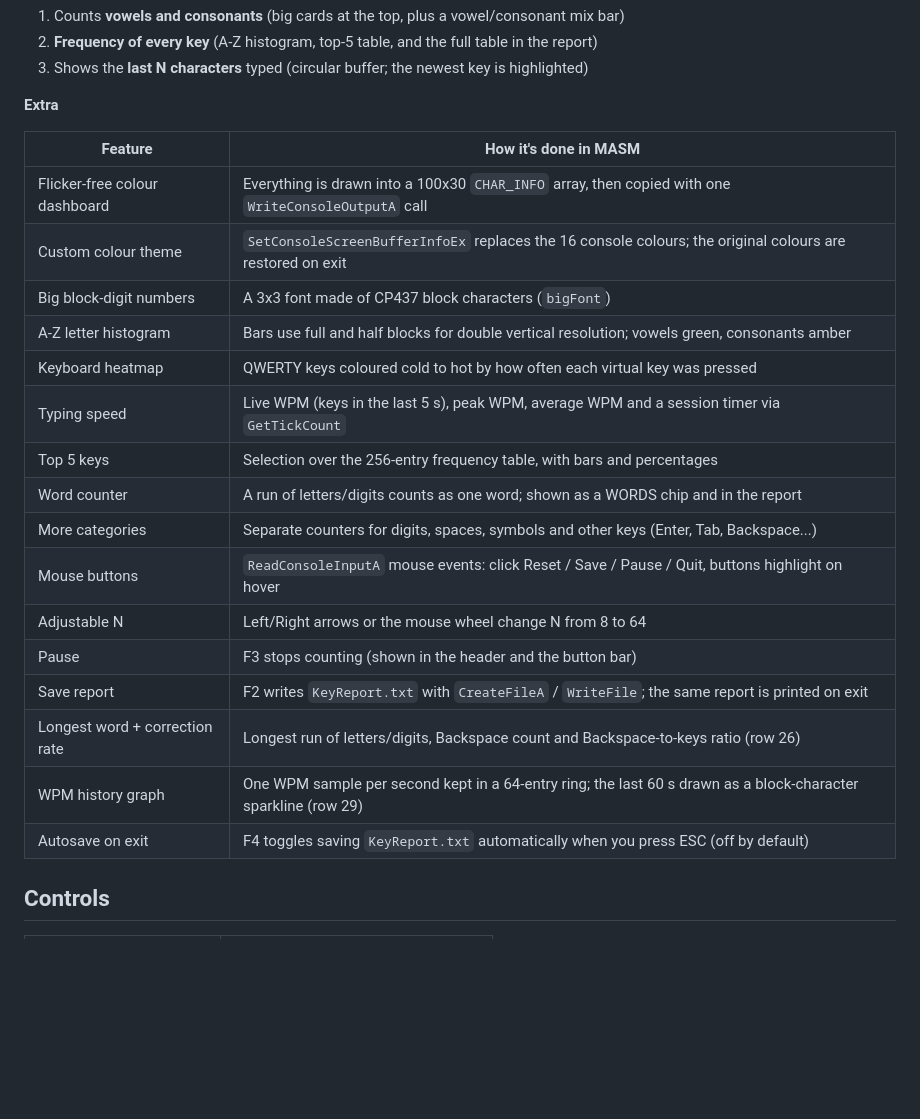
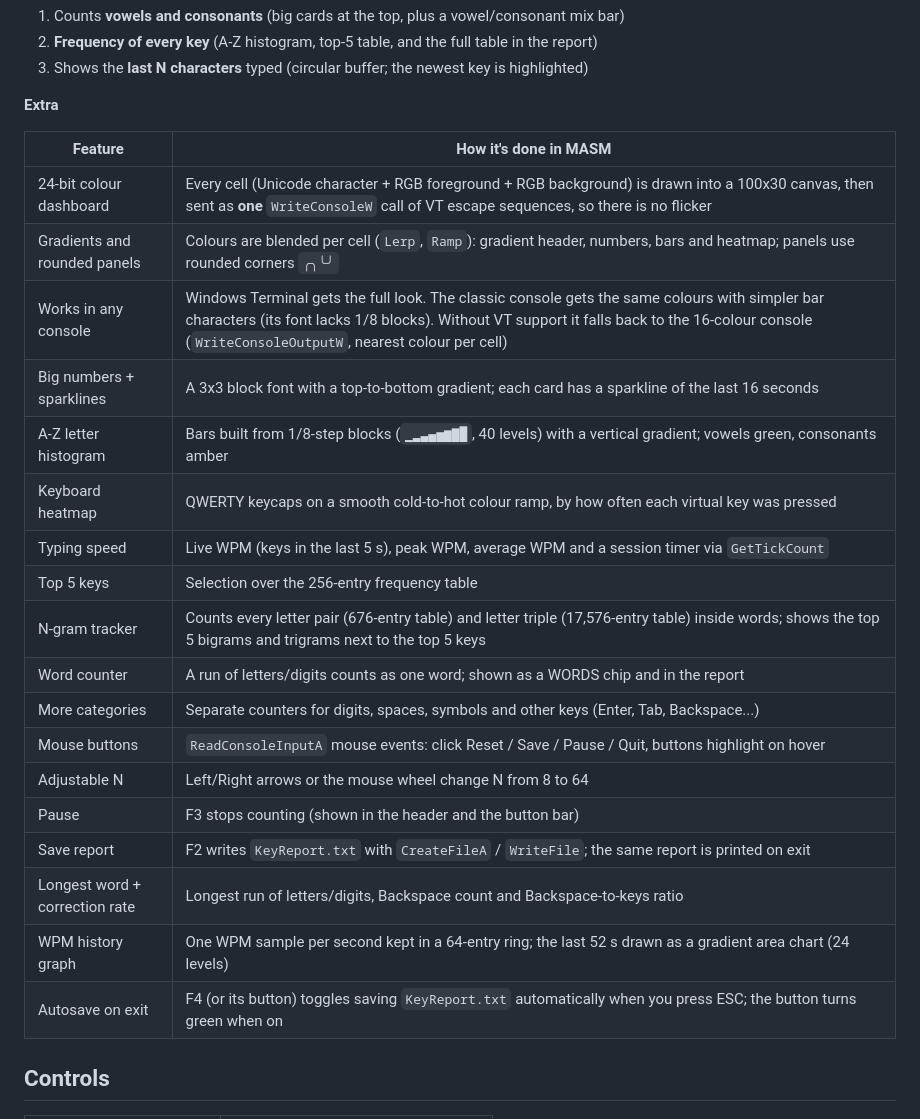
Before and after one commit to Aricode2005/KeyPressMonitor, a Markdown page: README.md, the part around one of its changes. GitHub-like rendering; blank space fills up the shorter version.

```diff
--- a/README.md
+++ b/README.md
@@ -30,22 +30,24 @@ Type anywhere in the console and watch live statistics: vowels vs. consonants, a
 
 | Feature | How it's done in MASM |
 |---------|-----------------------|
-| Flicker-free colour dashboard | Everything is drawn into a 100x30 `CHAR_INFO` array, then copied with one `WriteConsoleOutputA` call |
-| Custom colour theme | `SetConsoleScreenBufferInfoEx` replaces the 16 console colours; the original colours are restored on exit |
-| Big block-digit numbers | A 3x3 font made of CP437 block characters (`bigFont`) |
-| A-Z letter histogram | Bars use full and half blocks for double vertical resolution; vowels green, consonants amber |
-| Keyboard heatmap | QWERTY keys coloured cold to hot by how often each virtual key was pressed |
+| 24-bit colour dashboard | Every cell (Unicode character + RGB foreground + RGB background) is drawn into a 100x30 canvas, then sent as **one** `WriteConsoleW` call of VT escape sequences, so there is no flicker |
+| Gradients and rounded panels | Colours are blended per cell (`Lerp`, `Ramp`): gradient header, numbers, bars and heatmap; panels use rounded corners `╭╮╰╯` |
+| Works in any console | Windows Terminal gets the full look. The classic console gets the same colours with simpler bar characters (its font lacks 1/8 blocks). Without VT support it falls back to the 16-colour console (`WriteConsoleOutputW`, nearest colour per cell) |
+| Big numbers + sparklines | A 3x3 block font with a top-to-bottom gradient; each card has a sparkline of the last 16 seconds |
+| A-Z letter histogram | Bars built from 1/8-step blocks (`▁▂▃▄▅▆▇█`, 40 levels) with a vertical gradient; vowels green, consonants amber |
+| Keyboard heatmap | QWERTY keycaps on a smooth cold-to-hot colour ramp, by how often each virtual key was pressed |
 | Typing speed | Live WPM (keys in the last 5 s), peak WPM, average WPM and a session timer via `GetTickCount` |
-| Top 5 keys | Selection over the 256-entry frequency table, with bars and percentages |
+| Top 5 keys | Selection over the 256-entry frequency table |
+| N-gram tracker | Counts every letter pair (676-entry table) and letter triple (17,576-entry table) inside words; shows the top 5 bigrams and trigrams next to the top 5 keys |
 | Word counter | A run of letters/digits counts as one word; shown as a WORDS chip and in the report |
 | More categories | Separate counters for digits, spaces, symbols and other keys (Enter, Tab, Backspace...) |
 | Mouse buttons | `ReadConsoleInputA` mouse events: click Reset / Save / Pause / Quit, buttons highlight on hover |
 | Adjustable N | Left/Right arrows or the mouse wheel change N from 8 to 64 |
 | Pause | F3 stops counting (shown in the header and the button bar) |
 | Save report | F2 writes `KeyReport.txt` with `CreateFileA` / `WriteFile`; the same report is printed on exit |
-| Longest word + correction rate | Longest run of letters/digits, Backspace count and Backspace-to-keys ratio (row 26) |
-| WPM history graph | One WPM sample per second kept in a 64-entry ring; the last 60 s drawn as a block-character sparkline (row 29) |
-| Autosave on exit | F4 toggles saving `KeyReport.txt` automatically when you press ESC (off by default) |
+| Longest word + correction rate | Longest run of letters/digits, Backspace count and Backspace-to-keys ratio |
+| WPM history graph | One WPM sample per second kept in a 64-entry ring; the last 52 s drawn as a gradient area chart (24 levels) |
+| Autosave on exit | F4 (or its button) toggles saving `KeyReport.txt` automatically when you press ESC; the button turns green when on |
 
 ## Controls
 
```
Also changed, not shown: other parts of README.md (+36 -17 lines), screenshots/dashboard.png, screenshots/paused.png, screenshots/start.png, 1 other file.
